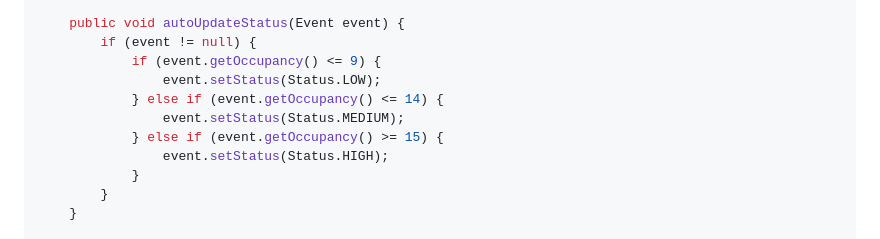
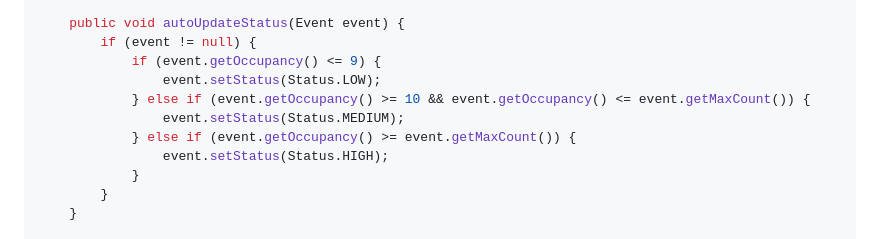
Before and after one commit to spacedustz/Access-Control, a Markdown page: Description/API.md, the part around the change. GitHub-like rendering.

```diff
--- a/Description/API.md
+++ b/Description/API.md
@@ -263,9 +263,9 @@ public class RecycleFn {
         if (event != null) {
             if (event.getOccupancy() <= 9) {
                 event.setStatus(Status.LOW);
-            } else if (event.getOccupancy() <= 14) {
+            } else if (event.getOccupancy() >= 10 && event.getOccupancy() <= event.getMaxCount()) {
                 event.setStatus(Status.MEDIUM);
-            } else if (event.getOccupancy() >= 15) {
+            } else if (event.getOccupancy() >= event.getMaxCount()) {
                 event.setStatus(Status.HIGH);
             }
         }
```
Also changed, not shown: Description/DefaultPage.md (+1 -1 lines).
